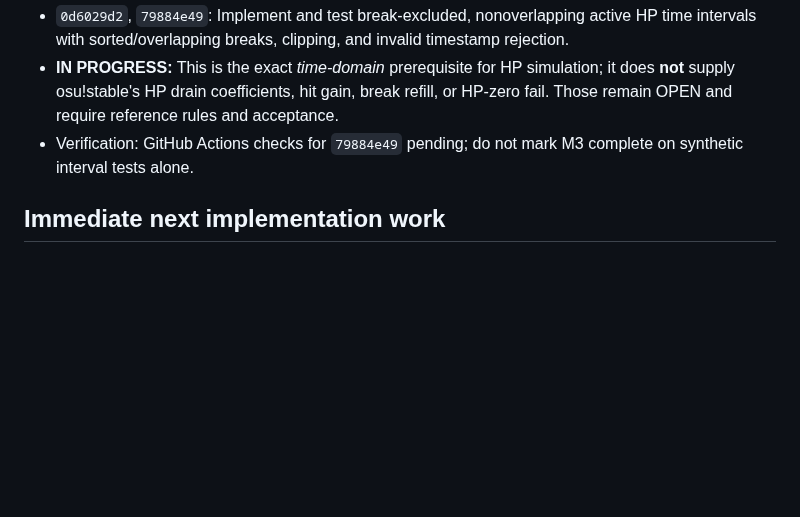
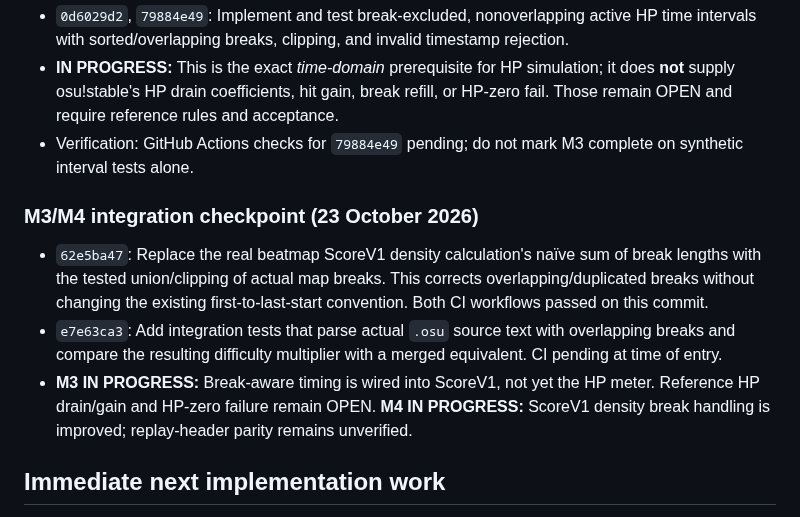
Before and after one commit to jakemcintyre25-stack/OSU-RENDER, a Markdown page: docs/DEVELOPMENT_STATUS.md, the part around the change. Rendered like a GitHub page; blank space fills up the shorter version.

Commit message:
docs(m3/m4): record real beatmap break-union integration, tests and outstanding HP rules

```diff
--- a/docs/DEVELOPMENT_STATUS.md
+++ b/docs/DEVELOPMENT_STATUS.md
@@ -87,6 +87,12 @@ The critical real-data acceptance command is now `npm run judge-check:strict` af
 - **IN PROGRESS:** This is the exact *time-domain* prerequisite for HP simulation; it does **not** supply osu!stable's HP drain coefficients, hit gain, break refill, or HP-zero fail. Those remain OPEN and require reference rules and acceptance.
 - Verification: GitHub Actions checks for `79884e49` pending; do not mark M3 complete on synthetic interval tests alone.
 
+### M3/M4 integration checkpoint (23 October 2026)
+
+- `62e5ba47`: Replace the real beatmap ScoreV1 density calculation's naïve sum of break lengths with the tested union/clipping of actual map breaks. This corrects overlapping/duplicated breaks without changing the existing first-to-last-start convention. Both CI workflows passed on this commit.
+- `e7e63ca3`: Add integration tests that parse actual `.osu` source text with overlapping breaks and compare the resulting difficulty multiplier with a merged equivalent. CI pending at time of entry.
+- **M3 IN PROGRESS:** Break-aware timing is wired into ScoreV1, not yet the HP meter. Reference HP drain/gain and HP-zero failure remain OPEN. **M4 IN PROGRESS:** ScoreV1 density break handling is improved; replay-header parity remains unverified.
+
 ## Immediate next implementation work
 
 1. **Independent:** finish M3's calibrated HP drain/gain, no-drain-during-breaks and HP-zero failure checks. Maintain explicit stable parity uncertainty until real evidence exists.
```
